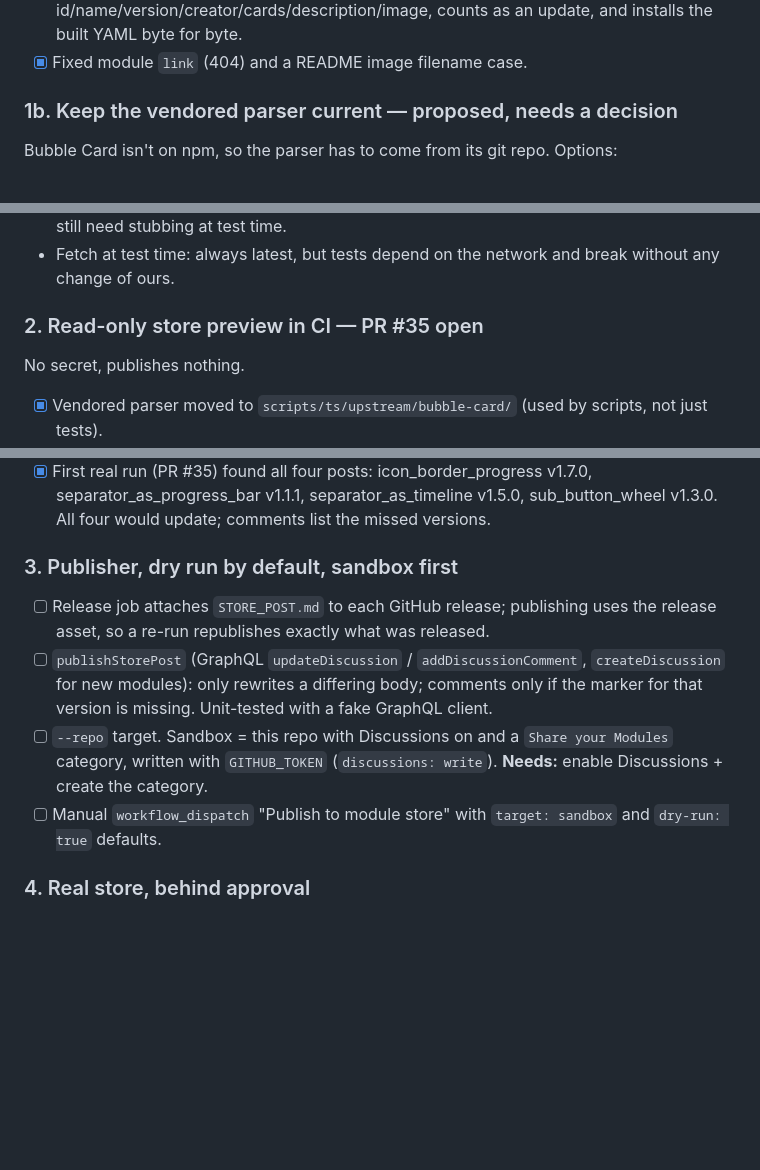
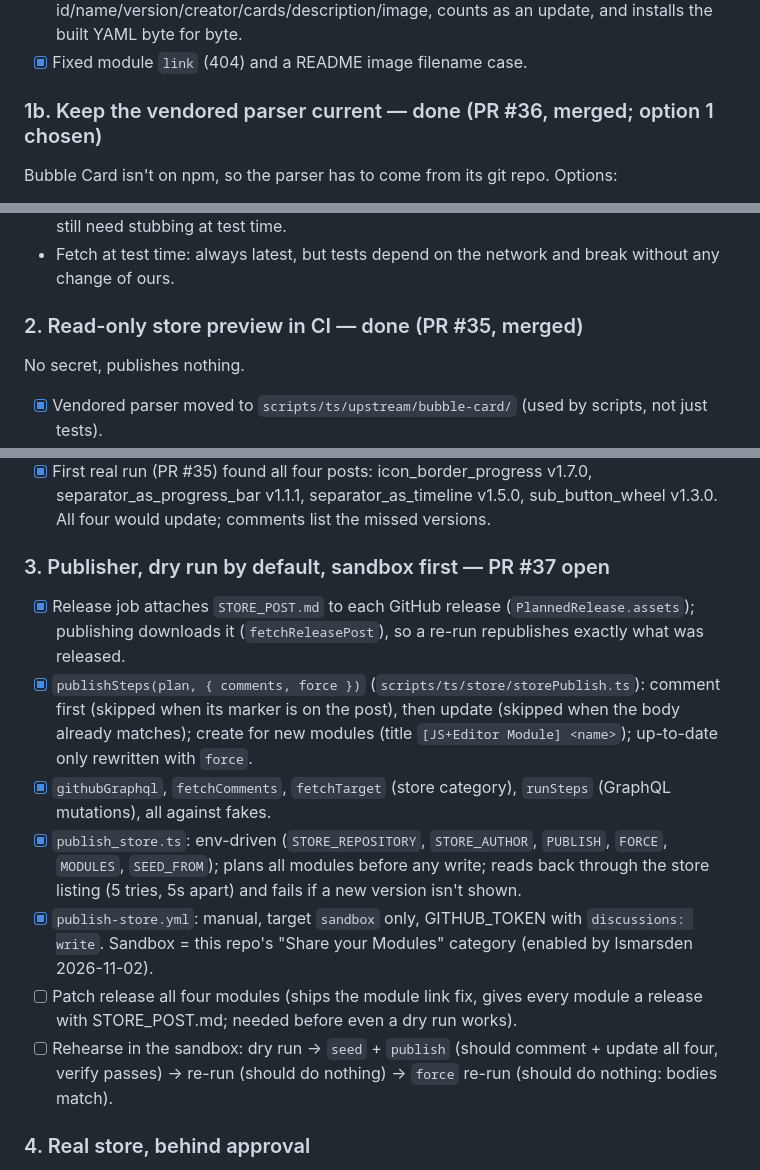
Before and after one commit to lsmarsden/bubble-card-modules, a Markdown page: docs/module-store/PLAN.md, 3 parts joined by grey strips. Rendered like a GitHub page; blank space fills up the shorter version.

Commit message:
Module store plan: steps 1b and 2 merged, step 3 in review
Co-Authored-By: Claude Opus 5.5 <noreply@anthropic.com>
Claude-Session: https://claude.ai/code/session_0121bsCTF2N4M8PqpwkXFHME

```diff
--- a/docs/module-store/PLAN.md
+++ b/docs/module-store/PLAN.md
@@ -50,7 +50,7 @@ them through the store listing (step 2 does this).
       as an update, and installs the built YAML byte for byte.
 - [x] Fixed module `link` (404) and a README image filename case.
 
-### 1b. Keep the vendored parser current — proposed, needs a decision
+### 1b. Keep the vendored parser current — done (PR #36, merged; option 1 chosen)
 
 Bubble Card isn't on npm, so the parser has to come from its git repo. Options:
 
@@ -63,7 +63,7 @@ Bubble Card isn't on npm, so the parser has to come from its git repo. Options:
   releases), CI needs submodule checkout, and the parser's imports still need stubbing at test time.
 - Fetch at test time: always latest, but tests depend on the network and break without any change of ours.
 
-### 2. Read-only store preview in CI — PR #35 open
+### 2. Read-only store preview in CI — done (PR #35, merged)
 
 No secret, publishes nothing.
 
@@ -80,16 +80,24 @@ No secret, publishes nothing.
 - [x] First real run (PR #35) found all four posts: icon_border_progress v1.7.0, separator_as_progress_bar v1.1.1,
       separator_as_timeline v1.5.0, sub_button_wheel v1.3.0. All four would update; comments list the missed versions.
 
-### 3. Publisher, dry run by default, sandbox first
+### 3. Publisher, dry run by default, sandbox first — PR #37 open
 
-- [ ] Release job attaches `STORE_POST.md` to each GitHub release; publishing uses the release asset, so a re-run
-      republishes exactly what was released.
-- [ ] `publishStorePost` (GraphQL `updateDiscussion` / `addDiscussionComment`, `createDiscussion` for new modules):
-      only rewrites a differing body; comments only if the marker for that version is missing. Unit-tested with a fake
-      GraphQL client.
-- [ ] `--repo` target. Sandbox = this repo with Discussions on and a `Share your Modules` category, written with
-      `GITHUB_TOKEN` (`discussions: write`). **Needs:** enable Discussions + create the category.
-- [ ] Manual `workflow_dispatch` "Publish to module store" with `target: sandbox` and `dry-run: true` defaults.
+- [x] Release job attaches `STORE_POST.md` to each GitHub release (`PlannedRelease.assets`); publishing downloads it
+      (`fetchReleasePost`), so a re-run republishes exactly what was released.
+- [x] `publishSteps(plan, { comments, force })` (`scripts/ts/store/storePublish.ts`): comment first (skipped when its
+      marker is on the post), then update (skipped when the body already matches); create for new modules
+      (title `[JS+Editor Module] <name>`); up-to-date only rewritten with `force`.
+- [x] `githubGraphql`, `fetchComments`, `fetchTarget` (store category), `runSteps` (GraphQL mutations), all against
+      fakes.
+- [x] `publish_store.ts`: env-driven (`STORE_REPOSITORY`, `STORE_AUTHOR`, `PUBLISH`, `FORCE`, `MODULES`,
+      `SEED_FROM`); plans all modules before any write; reads back through the store listing (5 tries, 5s apart) and
+      fails if a new version isn't shown.
+- [x] `publish-store.yml`: manual, target `sandbox` only, GITHUB_TOKEN with `discussions: write`. Sandbox = this repo's
+      "Share your Modules" category (enabled by lsmarsden 2026-11-02).
+- [ ] Patch release all four modules (ships the module link fix, gives every module a release with STORE_POST.md;
+      needed before even a dry run works).
+- [ ] Rehearse in the sandbox: dry run → `seed` + `publish` (should comment + update all four, verify passes) → re-run
+      (should do nothing) → `force` re-run (should do nothing: bodies match).
 
 ### 4. Real store, behind approval
 
```
Also changed, not shown: other parts of docs/module-store/PLAN.md (+2 -0 lines).
